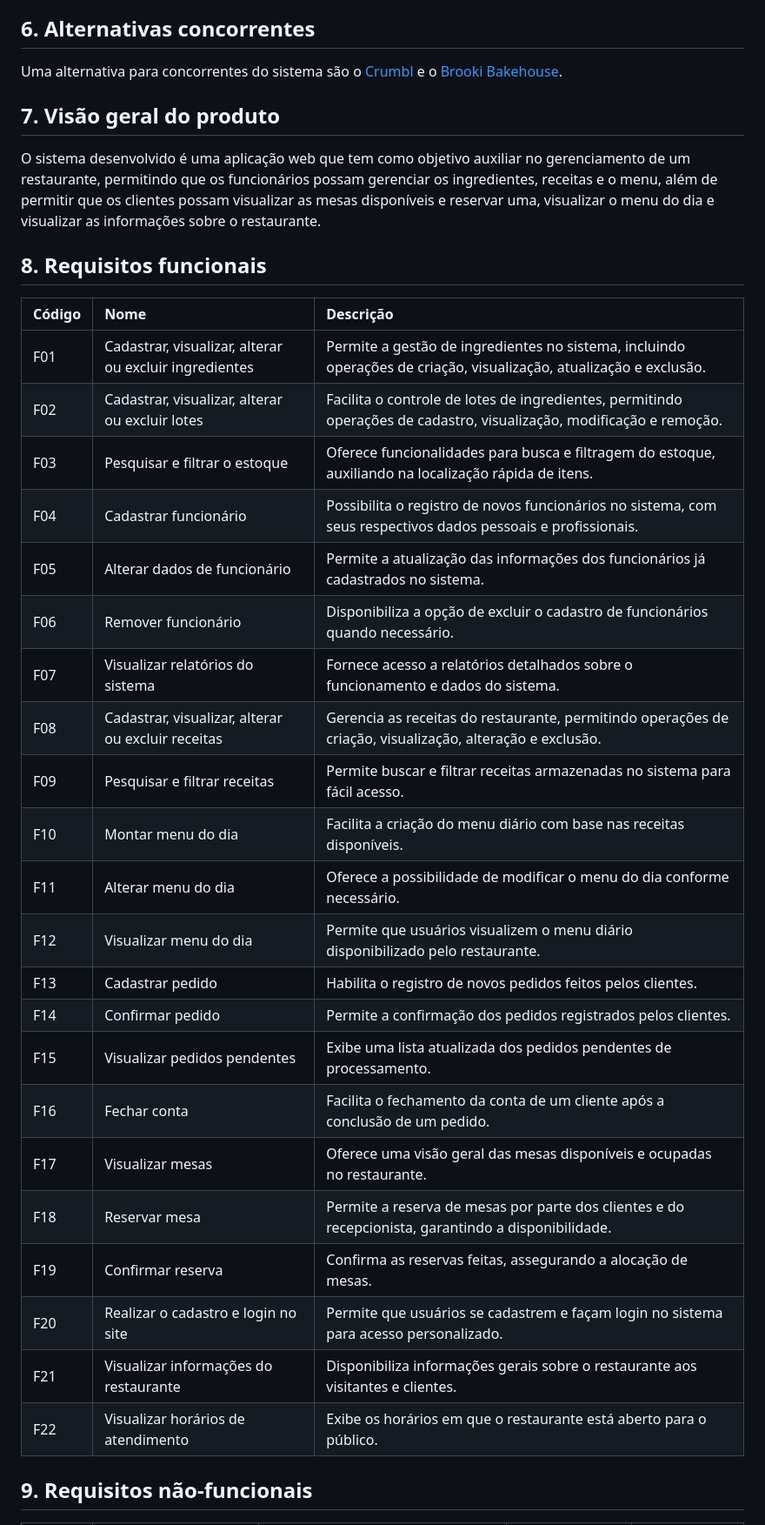
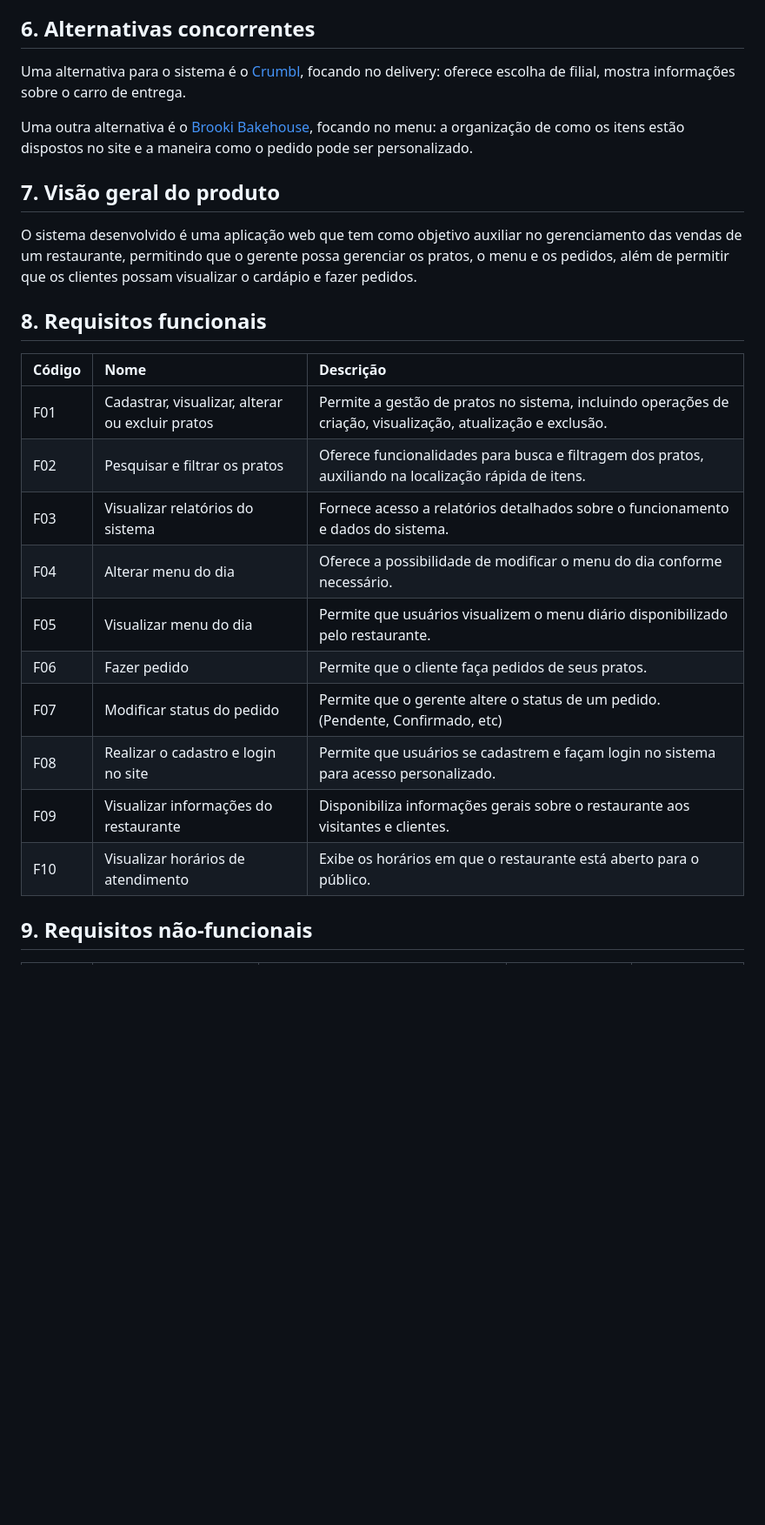
Before and after one commit to PI-InfoWeb-CNAT/Japapou, a Markdown page: docs/Documento_de_Visao.md, the part around one of its changes. Shown at 87% size. Rendered like a GitHub page; blank space fills up the shorter version.

Commit message:
Modificar requisitos funcionais

```diff
--- a/docs/Documento_de_Visao.md
+++ b/docs/Documento_de_Visao.md
@@ -41,39 +43,26 @@ Considerando o ponto de vista do gerente, sua principal necessidade é aumentar
 Considerando o ponto de vista do cliente, ele deseja ter acesso a um site com interface amigável que permita obter informações sobre o restaurante e sobre os seus pratos, sendo, posteriormente, capaz de realizar o seu pedido.
 
 ## 6. Alternativas concorrentes
-Uma alternativa para concorrentes do sistema são o [Crumbl](https://crumblcookies.com/order/carry_out) e o [Brooki Bakehouse](https://www.brookibakehouse.com/).
+Uma alternativa para o sistema é o [Crumbl](https://crumblcookies.com/order/carry_out), focando no delivery: oferece escolha de filial, mostra informações sobre o carro de entrega.
 
-
+Uma outra alternativa é o [Brooki Bakehouse](https://www.brookibakehouse.com/), focando no menu: a organização de como os itens estão dispostos no site e a maneira como o pedido pode ser personalizado.
 
 ## 7.	Visão geral do produto
-O sistema desenvolvido é uma aplicação web que tem como objetivo auxiliar no gerenciamento de um restaurante, permitindo que os funcionários possam gerenciar os ingredientes, receitas e o menu, além de permitir que os clientes possam visualizar as mesas disponíveis e reservar uma, visualizar o menu do dia e visualizar as informações sobre o restaurante.
+O sistema desenvolvido é uma aplicação web que tem como objetivo auxiliar no gerenciamento das vendas de um restaurante, permitindo que o gerente possa gerenciar os pratos, o menu e os pedidos, além de permitir que os clientes possam visualizar o cardápio e fazer pedidos.
 
 ## 8. Requisitos funcionais
-
 | Código | Nome | Descrição |
 |:---  |:--- |:--- |
-| F01 | Cadastrar, visualizar, alterar ou excluir ingredientes | Permite a gestão de ingredientes no sistema, incluindo operações de criação, visualização, atualização e exclusão. |
-| F02 | Cadastrar, visualizar, alterar ou excluir lotes | Facilita o controle de lotes de ingredientes, permitindo operações de cadastro, visualização, modificação e remoção. |
-| F03 | Pesquisar e filtrar o estoque | Oferece funcionalidades para busca e filtragem do estoque, auxiliando na localização rápida de itens. |
-| F04 | Cadastrar funcionário | Possibilita o registro de novos funcionários no sistema, com seus respectivos dados pessoais e profissionais. |
-| F05 | Alterar dados de funcionário | Permite a atualização das informações dos funcionários já cadastrados no sistema. |
-| F06 | Remover funcionário | Disponibiliza a opção de excluir o cadastro de funcionários quando necessário. |
-| F07 | Visualizar relatórios do sistema | Fornece acesso a relatórios detalhados sobre o funcionamento e dados do sistema. |
-| F08 | Cadastrar, visualizar, alterar ou excluir receitas | Gerencia as receitas do restaurante, permitindo operações de criação, visualização, alteração e exclusão. |
-| F09 | Pesquisar e filtrar receitas | Permite buscar e filtrar receitas armazenadas no sistema para fácil acesso. |
-| F10 | Montar menu do dia | Facilita a criação do menu diário com base nas receitas disponíveis. |
-| F11 | Alterar menu do dia | Oferece a possibilidade de modificar o menu do dia conforme necessário. |
-| F12 | Visualizar menu do dia | Permite que usuários visualizem o menu diário disponibilizado pelo restaurante. |
-| F13 | Cadastrar pedido | Habilita o registro de novos pedidos feitos pelos clientes. |
-| F14 | Confirmar pedido | Permite a confirmação dos pedidos registrados pelos clientes. |
-| F15 | Visualizar pedidos pendentes | Exibe uma lista atualizada dos pedidos pendentes de processamento. |
-| F16 | Fechar conta | Facilita o fechamento da conta de um cliente após a conclusão de um pedido. |
-| F17 | Visualizar mesas | Oferece uma visão geral das mesas disponíveis e ocupadas no restaurante. |
-| F18 | Reservar mesa | Permite a reserva de mesas por parte dos clientes e do recepcionista, garantindo a disponibilidade. |
-| F19 | Confirmar reserva | Confirma as reservas feitas, assegurando a alocação de mesas. |
-| F20 | Realizar o cadastro e login no site | Permite que usuários se cadastrem e façam login no sistema para acesso personalizado. |
-| F21 | Visualizar informações do restaurante | Disponibiliza informações gerais sobre o restaurante aos visitantes e clientes. |
-| F22 | Visualizar horários de atendimento | Exibe os horários em que o restaurante está aberto para o público. |
+| F01 | Cadastrar, visualizar, alterar ou excluir pratos | Permite a gestão de pratos no sistema, incluindo operações de criação, visualização, atualização e exclusão. |
+| F02 | Pesquisar e filtrar os pratos | Oferece funcionalidades para busca e filtragem dos pratos, auxiliando na localização rápida de itens. |
+| F03 | Visualizar relatórios do sistema | Fornece acesso a relatórios detalhados sobre o funcionamento e dados do sistema. |
+| F04 | Alterar menu do dia | Oferece a possibilidade de modificar o menu do dia conforme necessário. |
+| F05 | Visualizar menu do dia | Permite que usuários visualizem o menu diário disponibilizado pelo restaurante. |
+| F06 | Fazer pedido | Permite que o cliente faça pedidos de seus pratos. |
+| F07 | Modificar status do pedido | Permite que o gerente altere o status de um pedido. (Pendente, Confirmado, etc) |
+| F08 | Realizar o cadastro e login no site | Permite que usuários se cadastrem e façam login no sistema para acesso personalizado. |
+| F09 | Visualizar informações do restaurante | Disponibiliza informações gerais sobre o restaurante aos visitantes e clientes. |
+| F10 | Visualizar horários de atendimento | Exibe os horários em que o restaurante está aberto para o público. |
 
 ## 9.	Requisitos não-funcionais
 | Código | Nome | Descrição | Categoria | Classificação |
```
Also changed, not shown: other parts of docs/Documento_de_Visao.md (+5 -3 lines).
